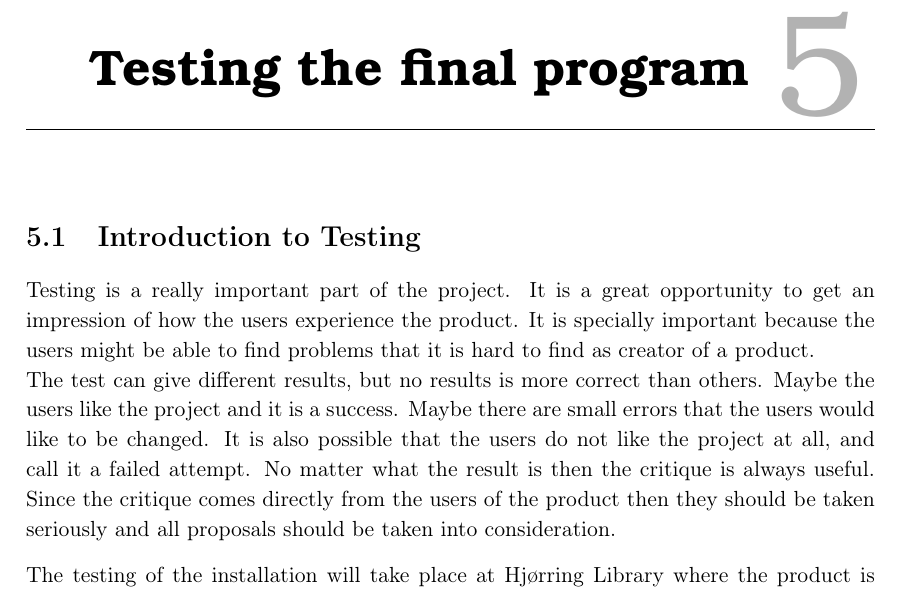
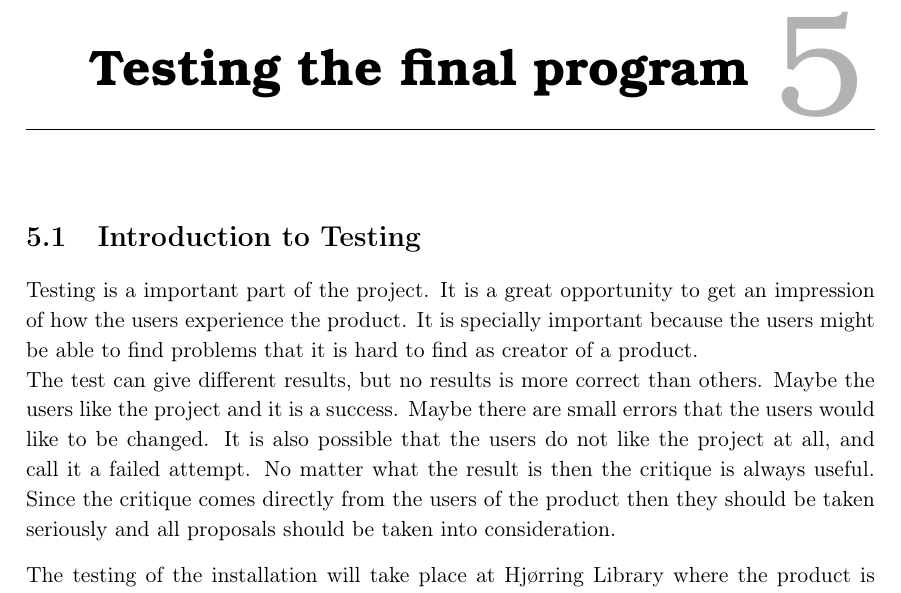
Before and after one commit to Wikzo/MagicCanvas_MedialogyP3_2012, a LaTeX thesis (Report/master.tex, which reads Report/testing.tex): part of page 49 of 55, cut so that both start at the same text. Compiled offline with pdfLaTeX.

Commit message:
Joe commit @ simons crip

```diff
--- a/Report/testing.tex
+++ b/Report/testing.tex
@@ -1,6 +1,6 @@
 \chapter{Testing the final program}
 \section{Introduction to Testing}
-Testing is a really important part of the project. It is a great opportunity to get an impression of how the users experience the product. It is specially important because the users might be able to find problems that it is hard to find as creator of a product. \\
+Testing is a important part of the project. It is a great opportunity to get an impression of how the users experience the product. It is specially important because the users might be able to find problems that it is hard to find as creator of a product. \\
 The test can give different results, but no results is more correct than others. Maybe the users like the project and it is a success. Maybe there are small errors that the users would like to be changed. It is also possible that the users do not like the project at all, and call it a failed attempt. No matter what the result is then the critique is always useful. Since the critique comes directly from the users of the product then they should be taken seriously and all proposals should be taken into consideration.
 
 The testing of the installation will take place at Hj{\o}rring Library where the product is being exhibited. The running of the test will be described in the next section.
```
